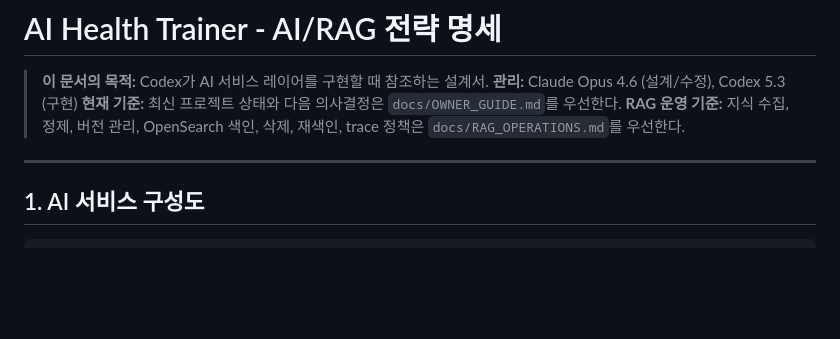
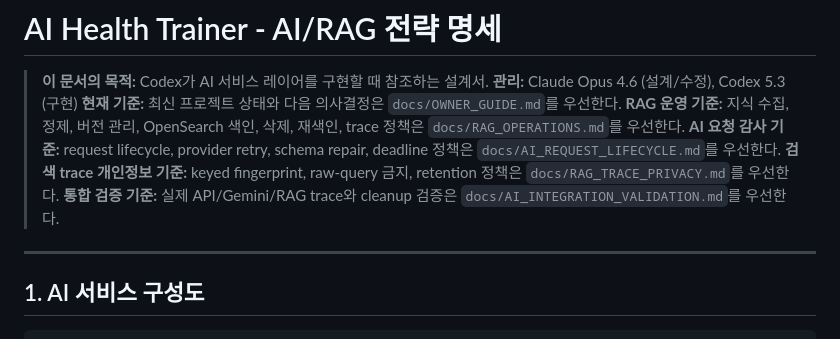
Before and after one commit to kaero313/ai-health-trainer, a Markdown page: docs/AI_RAG_STRATEGY.md, the part around one of its changes. Rendered like a GitHub page; blank space fills up the shorter version.

```diff
--- a/docs/AI_RAG_STRATEGY.md
+++ b/docs/AI_RAG_STRATEGY.md
@@ -4,6 +4,9 @@
 > **관리:** Claude Opus 4.6 (설계/수정), Codex 5.3 (구현)
 > **현재 기준:** 최신 프로젝트 상태와 다음 의사결정은 `docs/OWNER_GUIDE.md`를 우선한다.
 > **RAG 운영 기준:** 지식 수집, 정제, 버전 관리, OpenSearch 색인, 삭제, 재색인, trace 정책은 `docs/RAG_OPERATIONS.md`를 우선한다.
+> **AI 요청 감사 기준:** request lifecycle, provider retry, schema repair, deadline 정책은 `docs/AI_REQUEST_LIFECYCLE.md`를 우선한다.
+> **검색 trace 개인정보 기준:** keyed fingerprint, raw-query 금지, retention 정책은 `docs/RAG_TRACE_PRIVACY.md`를 우선한다.
+> **통합 검증 기준:** 실제 API/Gemini/RAG trace와 cleanup 검증은 `docs/AI_INTEGRATION_VALIDATION.md`를 우선한다.
 
 ---
 
```
Also changed, not shown: other parts of docs/AI_RAG_STRATEGY.md (+40 -4 lines).
